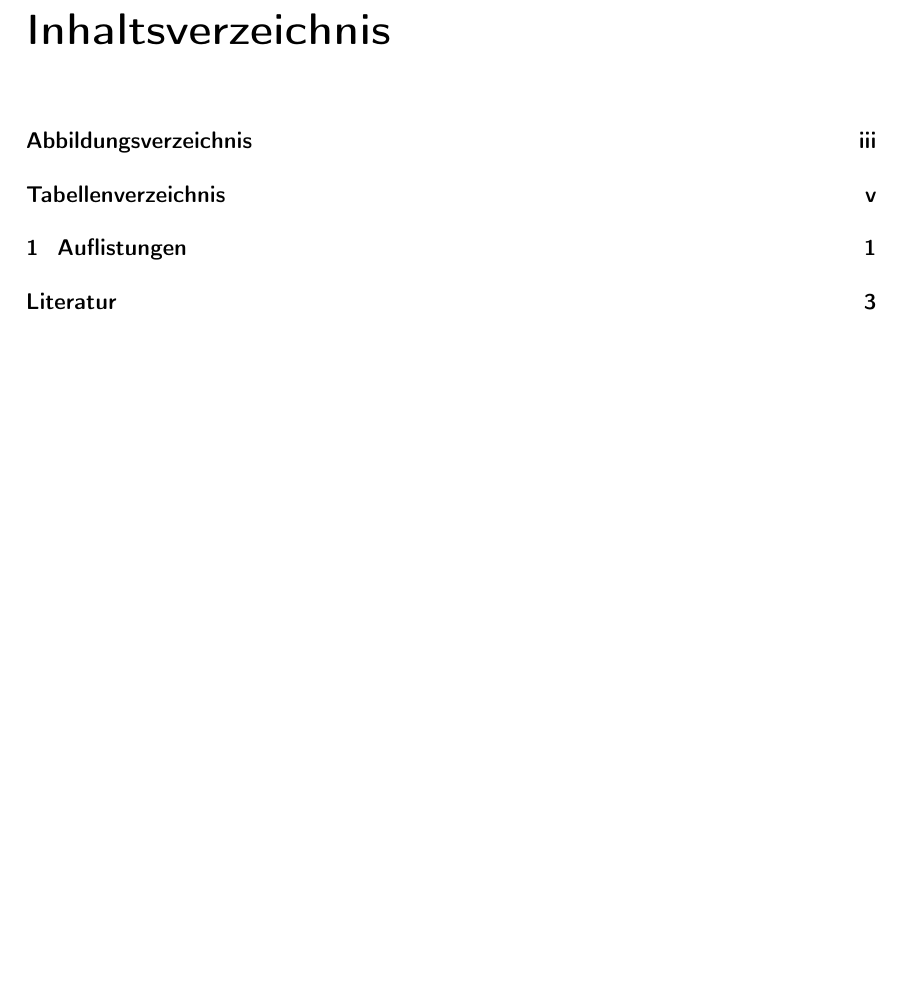
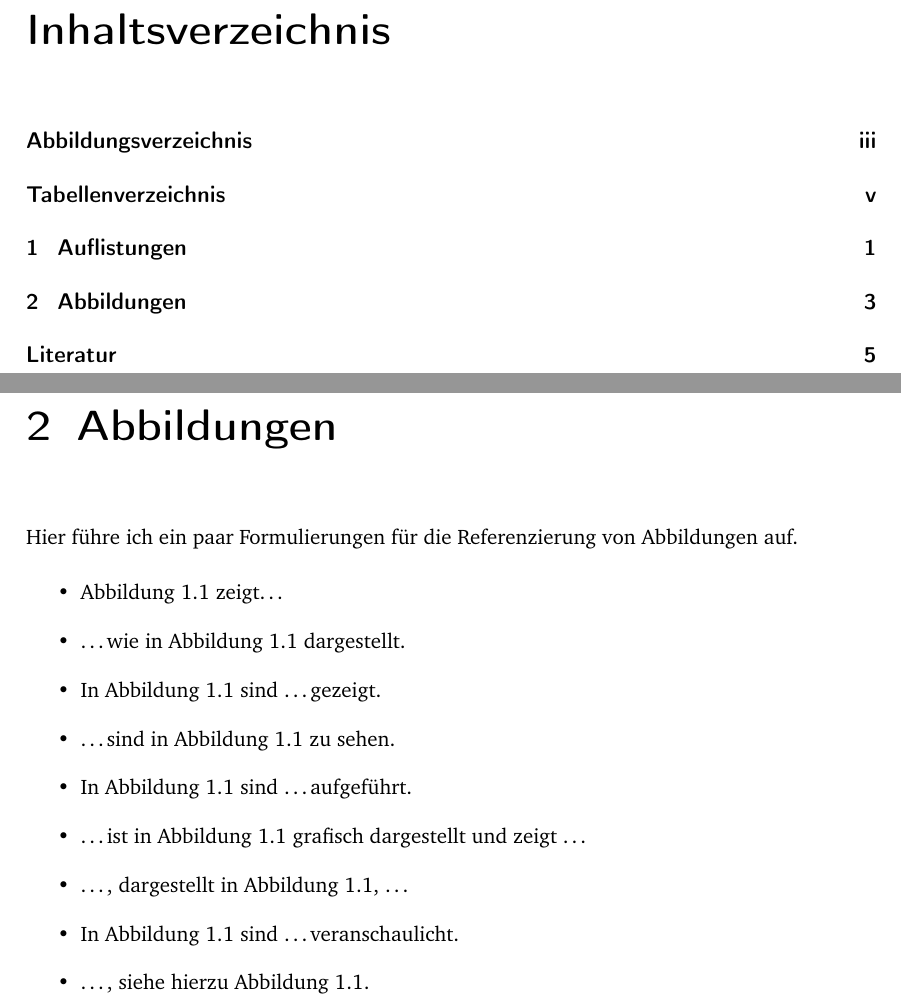
Before and after one commit to MarzelT/floskelbuch, a LaTeX book (floskeln.tex, which reads content.tex): part of page 1 of 11 before the commit and two parts of pages 1 and 9 of 13 after it, the two joined at a grey line, cut so that both start at the same text, the shorter picture padded with empty space. Compiled offline with LaTeX, dvips and Ghostscript.

Commit message:
Referenzierung von Abbildungen

```diff
--- a/content.tex
+++ b/content.tex
@@ -25,3 +25,21 @@ Für einen funktionierenden Laserresonator müssen zwei notwendige Bedingungen e
 	\item \textbf{Schwellenbedingung} Die Verstärkung durch die stimulierte Emission [\dots].
 	\item \textbf{Resonanzbedingung} In einem Stehwellenresonator werden nur [\dots].
 \end{enumerate}
+
+
+\chapter{Abbildungen}
+\label{sec:abbildungen}
+
+Hier führe ich ein paar Formulierungen für die Referenzierung von Abbildungen auf.
+
+\begin{itemize}
+	\item Abbildung~1.1 zeigt\dots
+	\item \dots wie in Abbildung~1.1 dargestellt.
+	\item In Abbildung~1.1 sind \dots gezeigt.
+	\item \dots sind in Abbildung~1.1 zu sehen.
+	\item In Abbildung~1.1 sind \dots aufgeführt.
+	\item \dots ist in Abbildung~1.1 grafisch dargestellt und zeigt \dots
+	\item \dots, dargestellt in Abbildung~1.1, \dots
+	\item In Abbildung~1.1 sind \dots veranschaulicht.
+	\item \dots, siehe hierzu Abbildung~1.1.
+\end{itemize}
```
